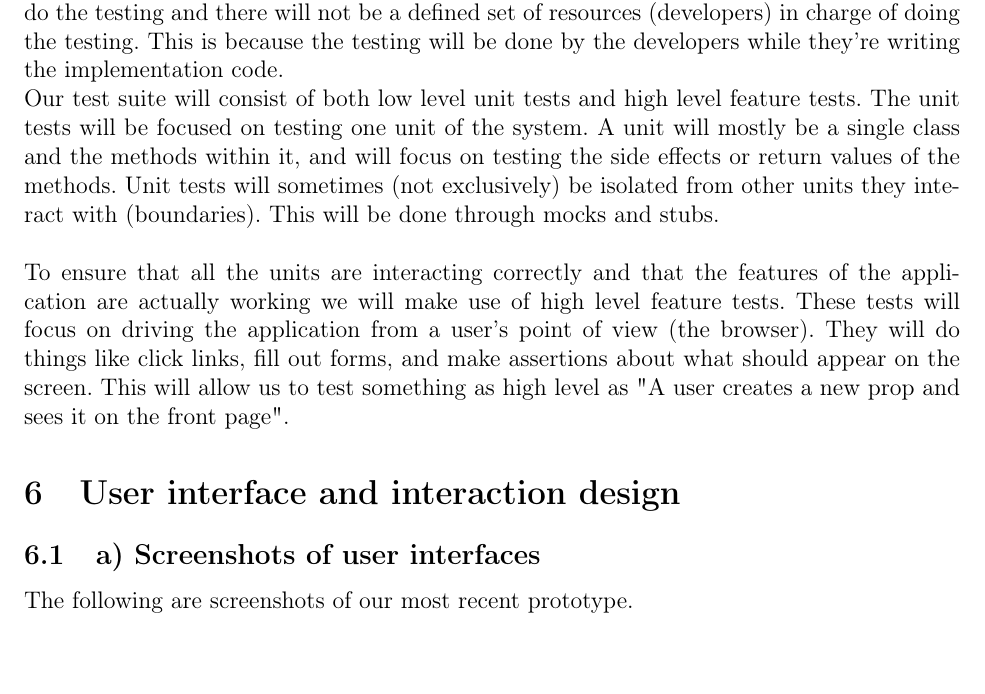
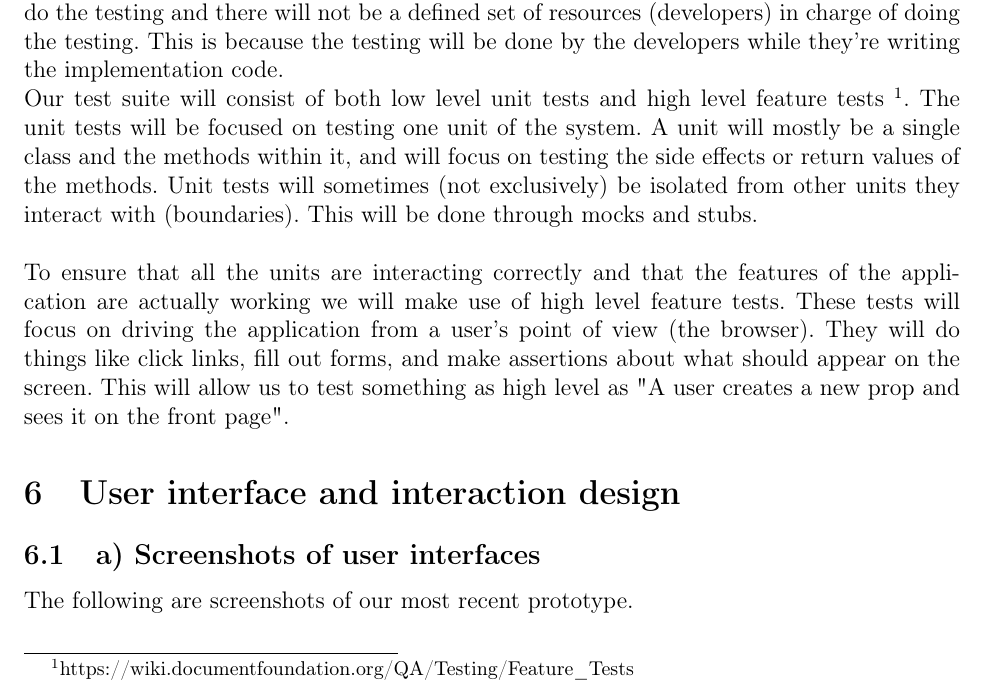
Before and after one commit to Project-Props/Delrapport-3, a LaTeX document (Delrapport-3.tex): part of page 12 of 46 before the commit and part of page 12 of 47 after it, cut so that both start at the same text, the shorter picture padded with empty space. Compiled offline with pdfLaTeX.

Commit message:
add footnote

```diff
--- a/Delrapport-3.tex
+++ b/Delrapport-3.tex
@@ -352,7 +352,7 @@ For the backend you have a bit more freedom for choosing software stack. We have
 \section{Program- and systemtest}
 We've chosen to use Test Driven Development when developing the system. This means that tests will be written before the implementation code is written. This weaves the test plan and implementation plan together. There will not be a dedicated time period in which we do the testing and there will not be a defined set of resources (developers) in charge of doing the testing. This is because the testing will be done by the developers while they're writing the implementation code.
 \newline
-Our test suite will consist of both low level unit tests and high level feature tests. The unit tests will be focused on testing one unit of the system. A unit will mostly be a single class and the methods within it, and will focus on testing the side effects or return values of the methods. Unit tests will sometimes (not exclusively) be isolated from other units they interact with (boundaries). This will be done through mocks and stubs.
+Our test suite will consist of both low level unit tests and high level feature tests \footnote{https://wiki.documentfoundation.org/QA/Testing/Feature\_Tests}. The unit tests will be focused on testing one unit of the system. A unit will mostly be a single class and the methods within it, and will focus on testing the side effects or return values of the methods. Unit tests will sometimes (not exclusively) be isolated from other units they interact with (boundaries). This will be done through mocks and stubs.
 \newline
 \newline
 To ensure that all the units are interacting correctly and that the features of the application are actually working we will make use of high level feature tests. These tests will focus on driving the application from a user's point of view (the browser). They will do things like click links, fill out forms, and make assertions about what should appear on the screen. This will allow us to test something as high level as "A user creates a new prop and sees it on the front page".
```
